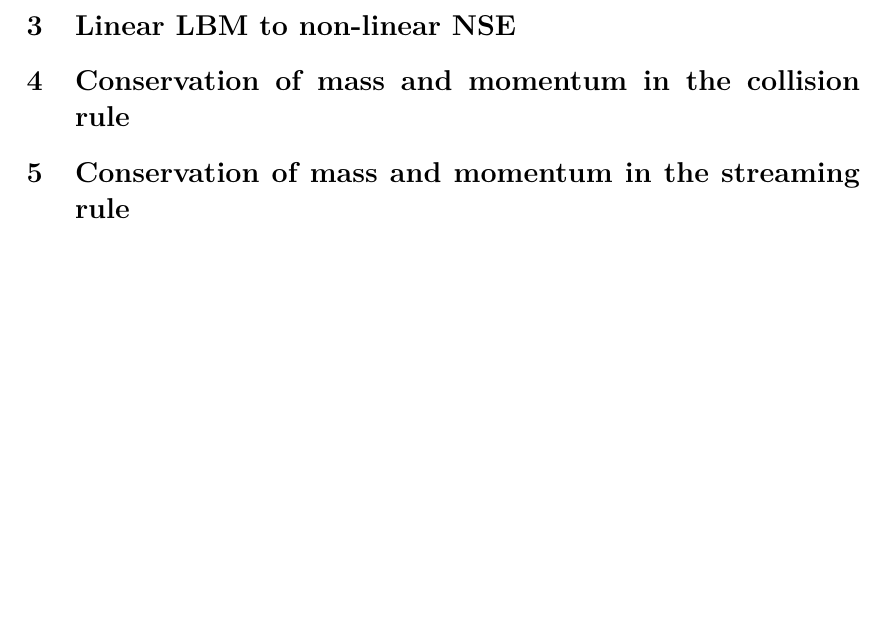
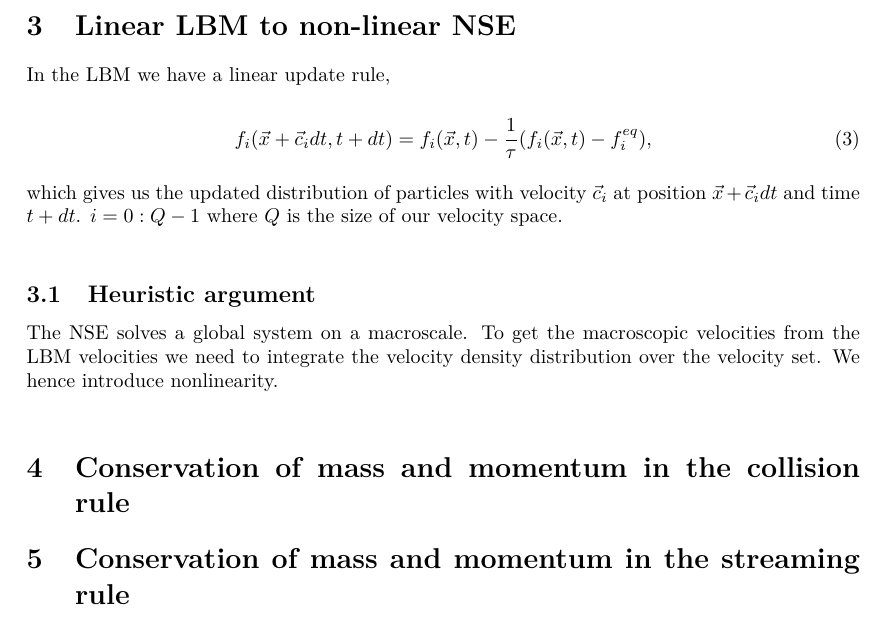
Before and after one commit to sonVishal/CFD_Lab_SoSe_16, a LaTeX document (worksheet2/theory_questions/main.tex, which reads worksheet2/theory_questions/linear_to_nonlinear.tex): part of page 2 of 2, cut so that both start at the same text, the shorter picture padded with empty space. Compiled offline with pdfLaTeX.

Commit message:
Add heuristic argument for how linear update can approximate nonlinear NS

```diff
--- a/worksheet2/theory_questions/linear_to_nonlinear.tex
+++ b/worksheet2/theory_questions/linear_to_nonlinear.tex
@@ -3,3 +3,19 @@
 %             by a linear LB update rule?
 
 \section{Linear LBM to non-linear NSE}
+
+In the LBM we have a linear update rule,
+
+\begin{equation}
+    f_i(\vec{x} + \vec{c}_{i}dt, t + dt) = f_i(\vec{x},t) - \frac{1}{\tau} ( f_i(\vec{x},t) - f_{i}^{eq}),
+\end{equation}
+
+which gives us the updated distribution of particles with velocity $\vec{c}_i$
+at position $\vec{x} + \vec{c}_idt$ and time $t+dt$. $i = 0:Q-1$ where $Q$ is
+the size of our velocity space.\\
+
+\subsection{Heuristic argument}
+
+The NSE solves a global system on a macroscale. To get the macroscopic
+velocities from the LBM velocities we need to integrate the velocity
+density distribution over the velocity set. We hence introduce nonlinearity.\\
```
